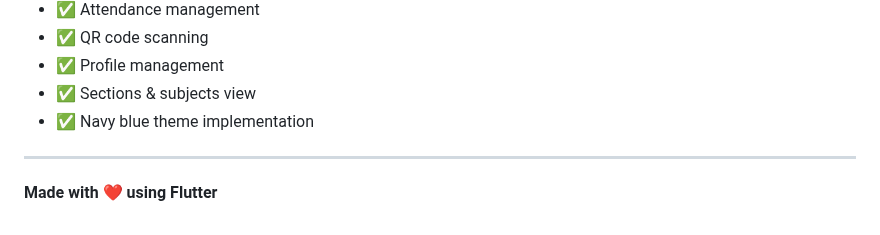
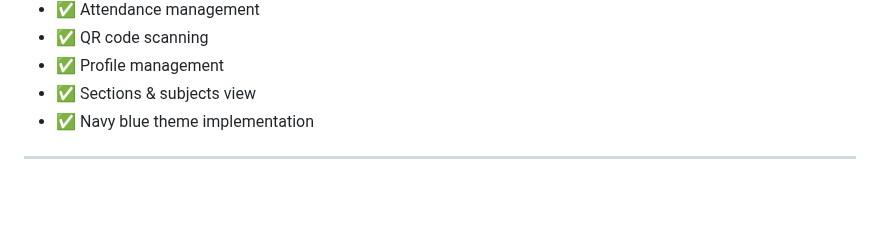
Before and after one commit to CS31A/ams-teacher-mobile, a Markdown page: README.md, the part around the change. Drawn GitHub-style; blank space fills up the shorter version.

Commit message:
Remove Flutter attribution from README
Removed the 'Made with ❤️ using Flutter' line from README.

```diff
--- a/README.md
+++ b/README.md
@@ -270,5 +270,3 @@ This project is licensed under the MIT License - see the LICENSE file for detail
 - ✅ Navy blue theme implementation
 
 ---
-
-**Made with ❤️ using Flutter**
```
